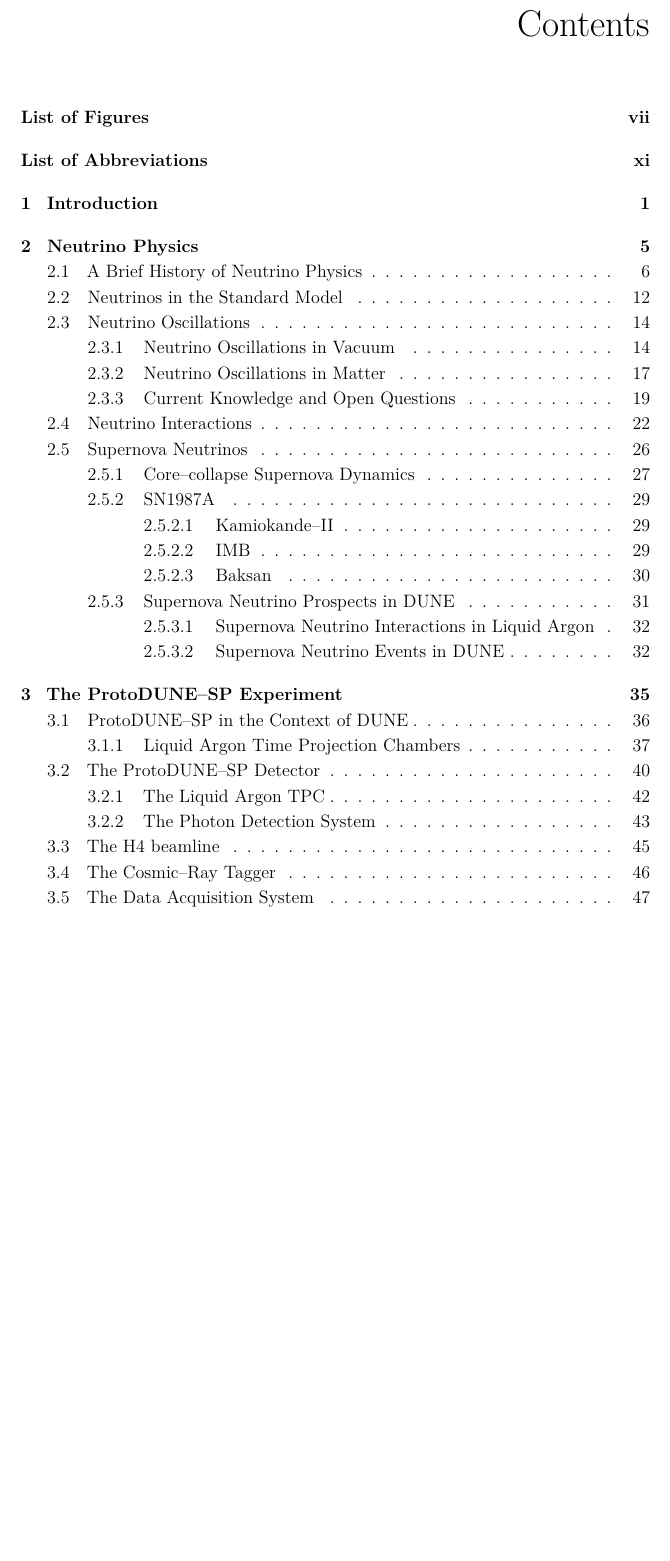
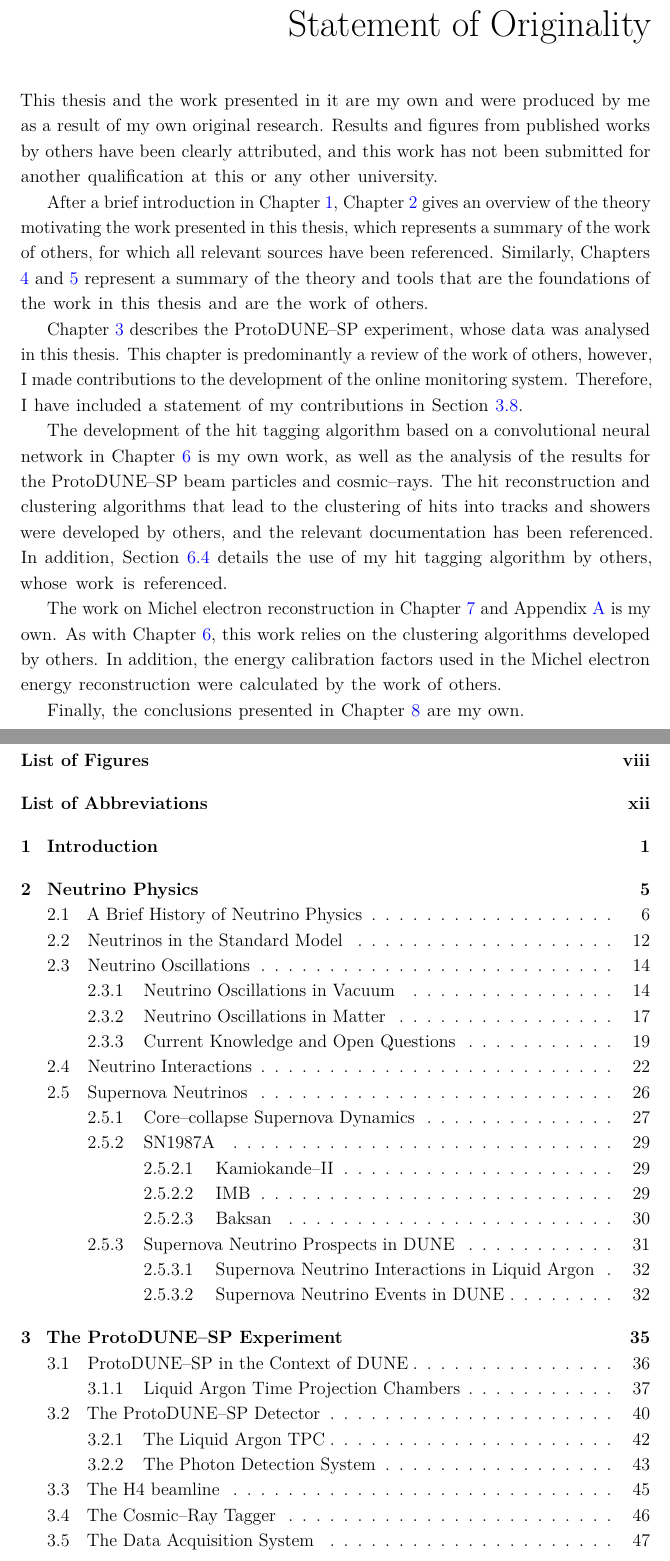
Before and after one commit to alr94/thesis, a LaTeX thesis (Oxford_Thesis.tex, which reads ociamthesis.cls, text/soo.tex): part of page 6 of 179 before the commit and two parts of pages 5 and 7 of 180 after it, the two joined at a grey line, cut at the place of the change, the shorter picture padded with empty space. Compiled offline with pdfLaTeX.

Commit message:
Statement of originality

```diff
--- a/Oxford_Thesis.tex
+++ b/Oxford_Thesis.tex
@@ -179,0 +178,3 @@
+\begin{soo}
+	\input{text/soo}
+\end{soo}
--- a/ociamthesis.cls
+++ b/ociamthesis.cls
@@ -314,3 +314,10 @@
    \setlength{\baselineskip}{\z@}}
 {\vfill\end{alwayssingle}\restoregeometry}
 
+%%%%%%%%%%%%%%%%%%%%%%%%%%%%%%%%%%%%%%%%%%%%%%%%%%%%%%%%%%%%%%%%%%%%%%%%%%%%%%%%
+% Statement of Originality
+%
+% ALR: copied abstract environment for SOO
+
+\newenvironment{soo}%
+{   \begin{alwayssingle}\chapter*{Statement of Originality}
--- /dev/null
+++ b/text/soo.tex
@@ -0,0 +1,34 @@
+This thesis and the work presented in it are my own and were produced by me as a
+result of my own original research. Results and figures from published works by
+others have been clearly attributed, and this work has not been submitted for
+another qualification at this or any other university.
+
+After a brief introduction in Chapter \ref{ch:intro}, Chapter
+\ref{ch:neutrinophysics} gives an overview of the theory motivating the work
+presented in this thesis, which represents a summary of the work of others, for
+which all relevant sources have been referenced. Similarly, Chapters
+\ref{ch:energyloss} and \ref{ch:ml} represent a summary of the theory and tools
+that are the foundations of the work in this thesis and are the work of
+others.
+
+Chapter \ref{ch:protodune} describes the \protodune{} experiment, whose data was
+analysed in this thesis. This chapter is predominantly a review of the work of
+others, however, I made contributions to the development of the online
+monitoring system. Therefore, I have included a statement of my contributions
+in Section \ref{sec:pdsp_om}.
+
+The development of the hit tagging algorithm based on a convolutional neural
+network in Chapter \ref{ch:chargeid} is my own work, as well as the analysis
+of the results for the \protodune{} beam particles and cosmic--rays. The hit
+reconstruction and clustering algorithms that lead to the clustering of hits
+into tracks and showers were developed by others, and the relevant
+documentation has been referenced. In addition, Section \ref{cnn-appl} details
+the use of my hit tagging algorithm by others, whose work is referenced.
+
+The work on Michel electron reconstruction in Chapter \ref{ch:michel} and
+Appendix \ref{ch:energyfits} is my own. As with Chapter \ref{ch:chargeid}, this
+work relies on the clustering algorithms developed by others. In addition, the
+energy calibration factors used in the Michel electron energy reconstruction
+were calculated by the work of others.
+
+Finally, the conclusions presented in Chapter \ref{ch:conclusion} are my own.
```
Also changed, not shown: Oxford_Thesis.tex (13 more changed lines), ociamthesis.cls (5 more changed lines).
